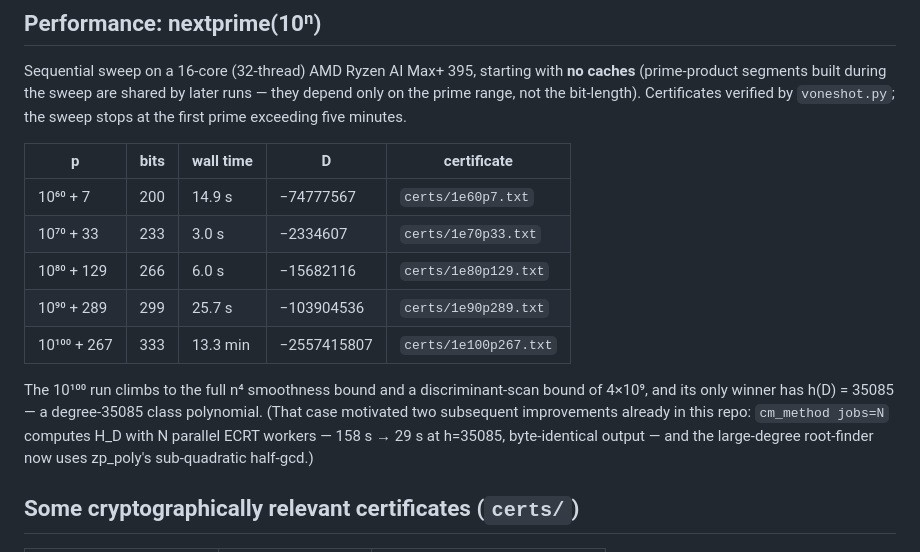
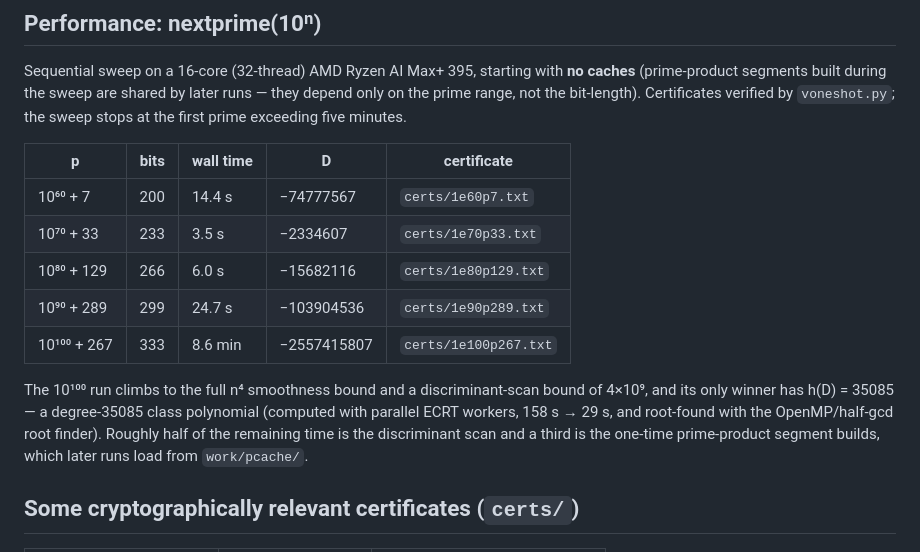
Before and after one commit to AndrewVSutherland2/OneShotFastECPP, a Markdown page: README.md, the part around the change. Rendered like a GitHub page.

Commit message:
README: refresh 10^n sweep timings with the parallel H_D + root-finder code
Same methodology (fresh cache, sequential, 32 threads), same winners, all
voneshot-verified.  n=60..90 unchanged (their winners have small h); 10^100+267
drops 13.3 min -> 8.6 min (1.55x) from the parallel ECRT H_D and the
OpenMP/half-gcd root-finder.  The residual is ~50% discriminant scan and ~30%
one-time segment builds.

Co-Authored-By: Claude Fable 5 <noreply@anthropic.com>
Claude-Session: https://claude.ai/code/session_01CjAx2KvPnLxr17Y44JUK5A

```diff
--- a/README.md
+++ b/README.md
@@ -84,18 +84,18 @@ they depend only on the prime range, not the bit-length).  Certificates verified
 
 | p | bits | wall time | D | certificate |
 |---|---|---|---|---|
-| 10⁶⁰ + 7 | 200 | 14.9 s | −74777567 | `certs/1e60p7.txt` |
-| 10⁷⁰ + 33 | 233 | 3.0 s | −2334607 | `certs/1e70p33.txt` |
+| 10⁶⁰ + 7 | 200 | 14.4 s | −74777567 | `certs/1e60p7.txt` |
+| 10⁷⁰ + 33 | 233 | 3.5 s | −2334607 | `certs/1e70p33.txt` |
 | 10⁸⁰ + 129 | 266 | 6.0 s | −15682116 | `certs/1e80p129.txt` |
-| 10⁹⁰ + 289 | 299 | 25.7 s | −103904536 | `certs/1e90p289.txt` |
-| 10¹⁰⁰ + 267 | 333 | 13.3 min | −2557415807 | `certs/1e100p267.txt` |
+| 10⁹⁰ + 289 | 299 | 24.7 s | −103904536 | `certs/1e90p289.txt` |
+| 10¹⁰⁰ + 267 | 333 | 8.6 min | −2557415807 | `certs/1e100p267.txt` |
 
 The 10¹⁰⁰ run climbs to the full n⁴ smoothness bound and a discriminant-scan bound
-of 4×10⁹, and its only winner has h(D) = 35085 — a degree-35085 class polynomial.
-(That case motivated two subsequent improvements already in this repo: `cm_method
-jobs=N` computes H_D with N parallel ECRT workers — 158 s → 29 s at h=35085,
-byte-identical output — and the large-degree root-finder now uses zp_poly's
-sub-quadratic half-gcd.)
+of 4×10⁹, and its only winner has h(D) = 35085 — a degree-35085 class polynomial
+(computed with parallel ECRT workers, 158 s → 29 s, and root-found with the
+OpenMP/half-gcd root finder).  Roughly half of the remaining time is the
+discriminant scan and a third is the one-time prime-product segment builds,
+which later runs load from `work/pcache/`.
 
 ## Some cryptographically relevant certificates (`certs/`)
 
```
